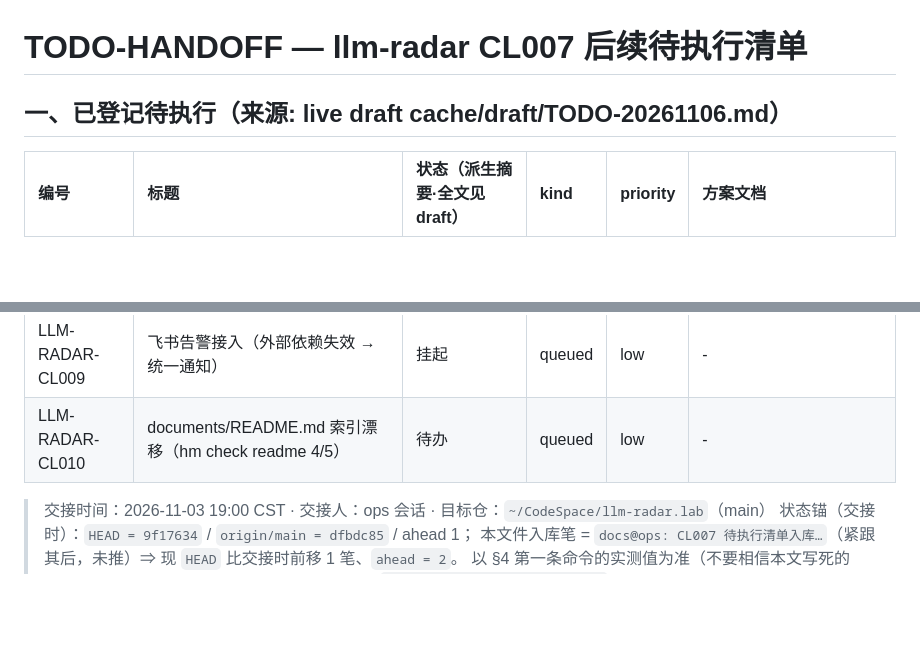
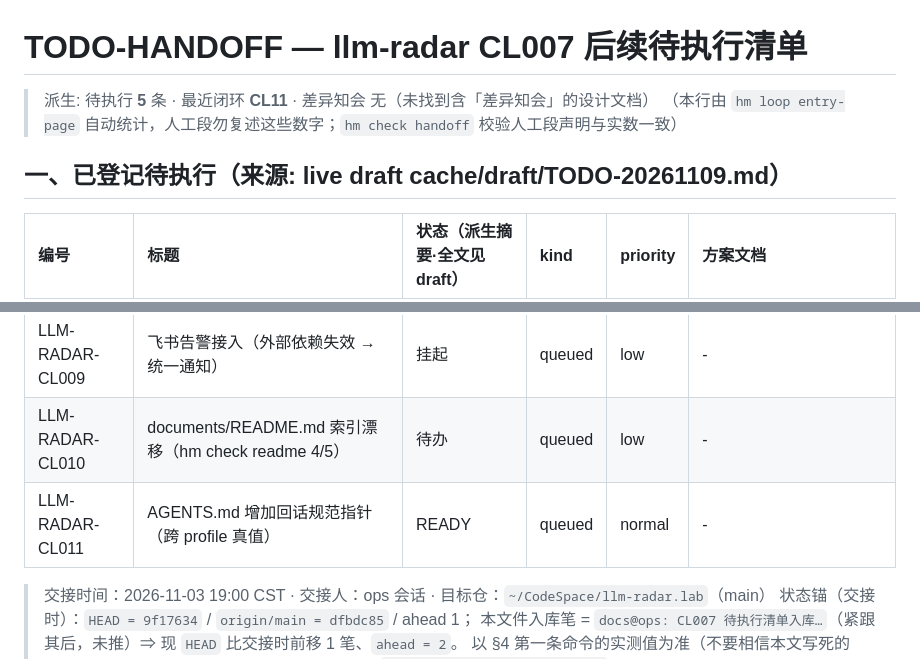
Before and after one commit to imjaden/llm-radar.lab, a Markdown page: TODO-handoff.md, 2 parts joined by grey strips. Rendered like a GitHub page; blank space fills up the shorter version.

Commit message:
docs@ops: register CL011 in handoff registry

```diff
--- a/TODO-handoff.md
+++ b/TODO-handoff.md
@@ -1,6 +1,8 @@
 # TODO-HANDOFF — llm-radar CL007 后续待执行清单
-<!-- generated: 2026-11-06 · source: cache/draft/TODO-20261106.md · sha256:7ae5c25a -->
-## 一、已登记待执行（来源: live draft cache/draft/TODO-20261106.md）
+<!-- generated: 2026-11-09 · source: cache/draft/TODO-20261109.md · sha256:404c53ab -->
+> 派生: 待执行 **5** 条 · 最近闭环 **CL11** · 差异知会 无（未找到含「差异知会」的设计文档）
+> （本行由 `hm loop entry-page` 自动统计，人工段勿复述这些数字；`hm check handoff` 校验人工段声明与实数一致）
+## 一、已登记待执行（来源: live draft cache/draft/TODO-20261109.md）
 
 | 编号 | 标题 | 状态（派生摘要·全文见 draft） | kind | priority | 方案文档 |
 |:--|:--|:--|:--|:--|:--|
@@ -8,6 +10,7 @@
 | LLM-RADAR-CL008 | X 登录巡检落 cron（llm-radar-twitter-login-local） | 待办 | queued | normal | - |
 | LLM-RADAR-CL009 | 飞书告警接入（外部依赖失效 → 统一通知） | 挂起 | queued | low | - |
 | LLM-RADAR-CL010 | documents/README.md 索引漂移（hm check readme 4/5） | 待办 | queued | low | - |
+| LLM-RADAR-CL011 | AGENTS.md 增加回话规范指针（跨 profile 真值） | READY | queued | normal | - |
 <!-- generated end -->
 
 > 交接时间：2026-11-03 19:00 CST · 交接人：ops 会话 · 目标仓：`~/CodeSpace/llm-radar.lab`（main）
```
